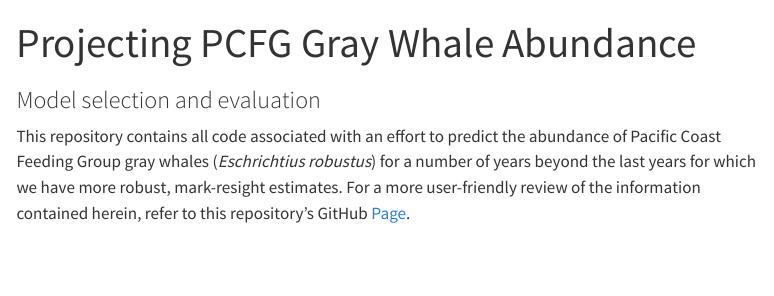
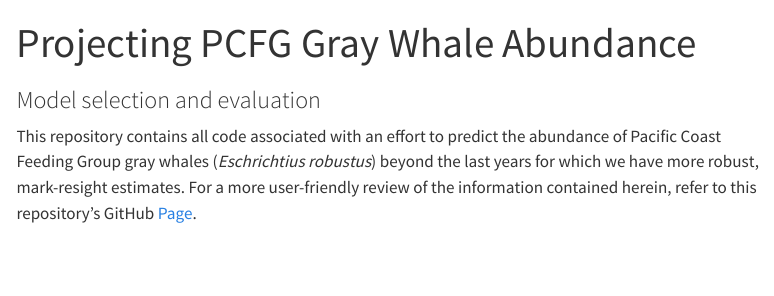
Before and after one commit to pmahoney-noaa/noaa-pcfg-pop-ssm, a Quarto document (README.qmd): the page in a window 1100 px wide, from its top. Rendered offline with R 4.5, knitr and Pandoc in place of Quarto, with nearby package versions; drawn as R Markdown's standard HTML page in place of the format the file asks for; menus at the side of the page are left out.

Commit message:
Tweak to readme.

```diff
--- a/README.qmd
+++ b/README.qmd
@@ -6,7 +6,7 @@ format:
      html-math-method: webtex
 ---
 
-This repository contains all code associated with an effort to predict the abundance of Pacific Coast Feeding Group gray whales (*Eschrichtius robustus*) for a number of years beyond the last years for which we have more robust, mark-resight estimates. For a more user-friendly review of the information contained herein, refer to this repository's GitHub [Page](https://pmahoney-noaa.github.io/noaa-pcfg-pop-ssm).
+This repository contains all code associated with an effort to predict the abundance of Pacific Coast Feeding Group gray whales (*Eschrichtius robustus*) beyond the last years for which we have more robust, mark-resight estimates. For a more user-friendly review of the information contained herein, refer to this repository's GitHub [Page](https://pmahoney-noaa.github.io/noaa-pcfg-pop-ssm).
 
 \
 \
```
